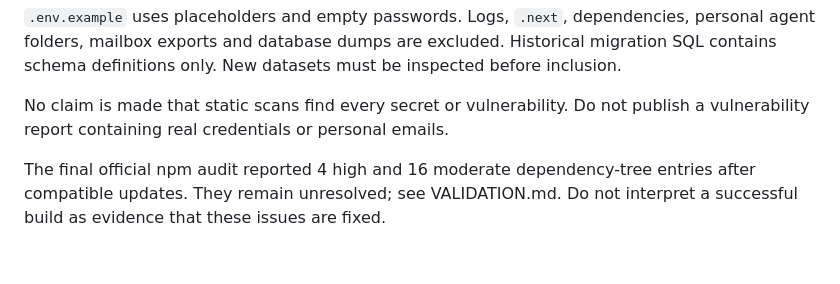
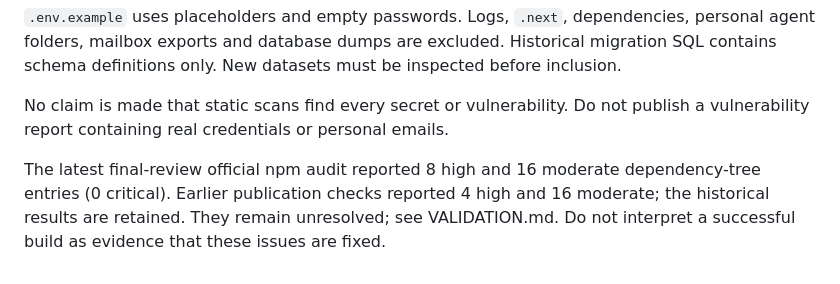
Before and after one commit to Squall516/email-project, a Markdown page: SECURITY.md, the part around the change. Rendered like a GitHub page.

```diff
--- a/SECURITY.md
+++ b/SECURITY.md
@@ -14,4 +14,4 @@ If any credential has been exposed elsewhere, revoke or rotate the mailbox app p
 
 No claim is made that static scans find every secret or vulnerability. Do not publish a vulnerability report containing real credentials or personal emails.
 
-The final official npm audit reported 4 high and 16 moderate dependency-tree entries after compatible updates. They remain unresolved; see VALIDATION.md. Do not interpret a successful build as evidence that these issues are fixed.
+The latest final-review official npm audit reported 8 high and 16 moderate dependency-tree entries (0 critical). Earlier publication checks reported 4 high and 16 moderate; the historical results are retained. They remain unresolved; see VALIDATION.md. Do not interpret a successful build as evidence that these issues are fixed.
```
Also changed, not shown: APPLICATION_REVIEW_ZH.md (added, +57 -0 lines), README.md (+11 -1 lines), VALIDATION.md (+8 -0 lines), docs/DEMO.md (added, +19 -0 lines), docs/login-review.png (added).
